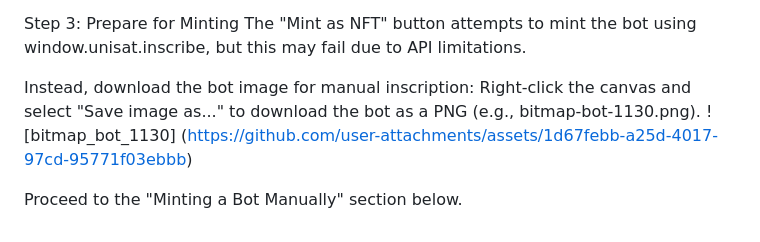
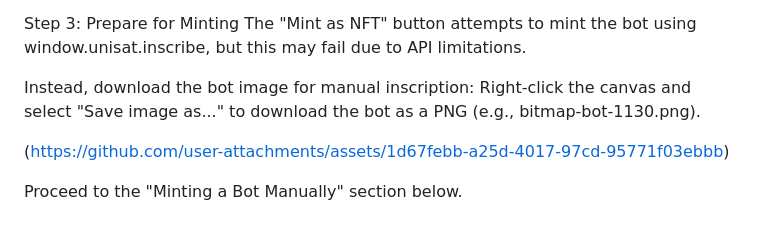
Before and after one commit to HattoriHanzo12/bitmap_bots, a Markdown page: README.md, the part around the change. Drawn GitHub-style.

```diff
--- a/README.md
+++ b/README.md
@@ -60,8 +60,9 @@ Step 3: Prepare for Minting
 The "Mint as NFT" button attempts to mint the bot using window.unisat.inscribe, but this may fail due to API limitations.
 
 Instead, download the bot image for manual inscription:
-Right-click the canvas and select "Save image as..." to download the bot as a PNG (e.g., bitmap-bot-1130.png).
-![bitmap_bot_1130]
+Right-click the canvas and select "Save image as..." to download the bot as a PNG
+(e.g., bitmap-bot-1130.png).
+
 (https://github.com/user-attachments/assets/1d67febb-a25d-4017-97cd-95771f03ebbb)
 
 
```
